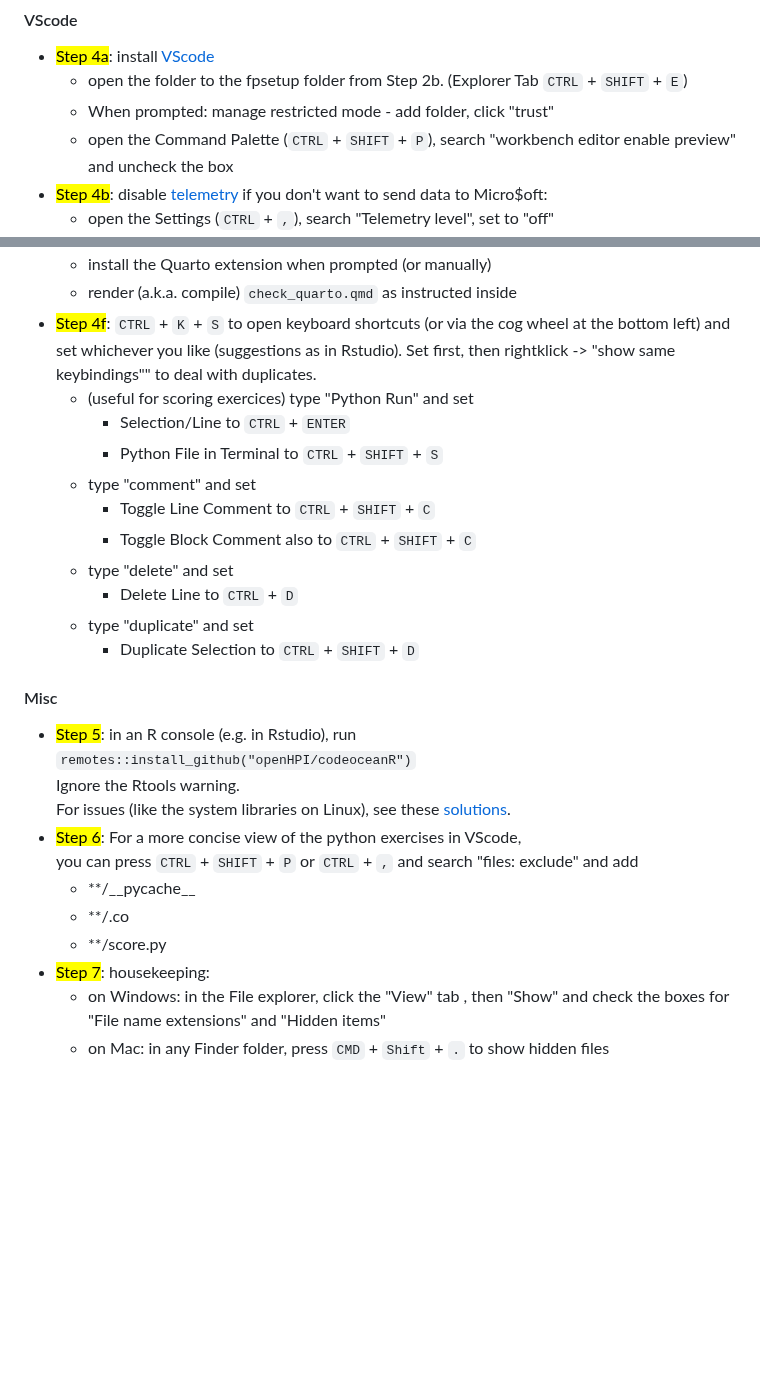
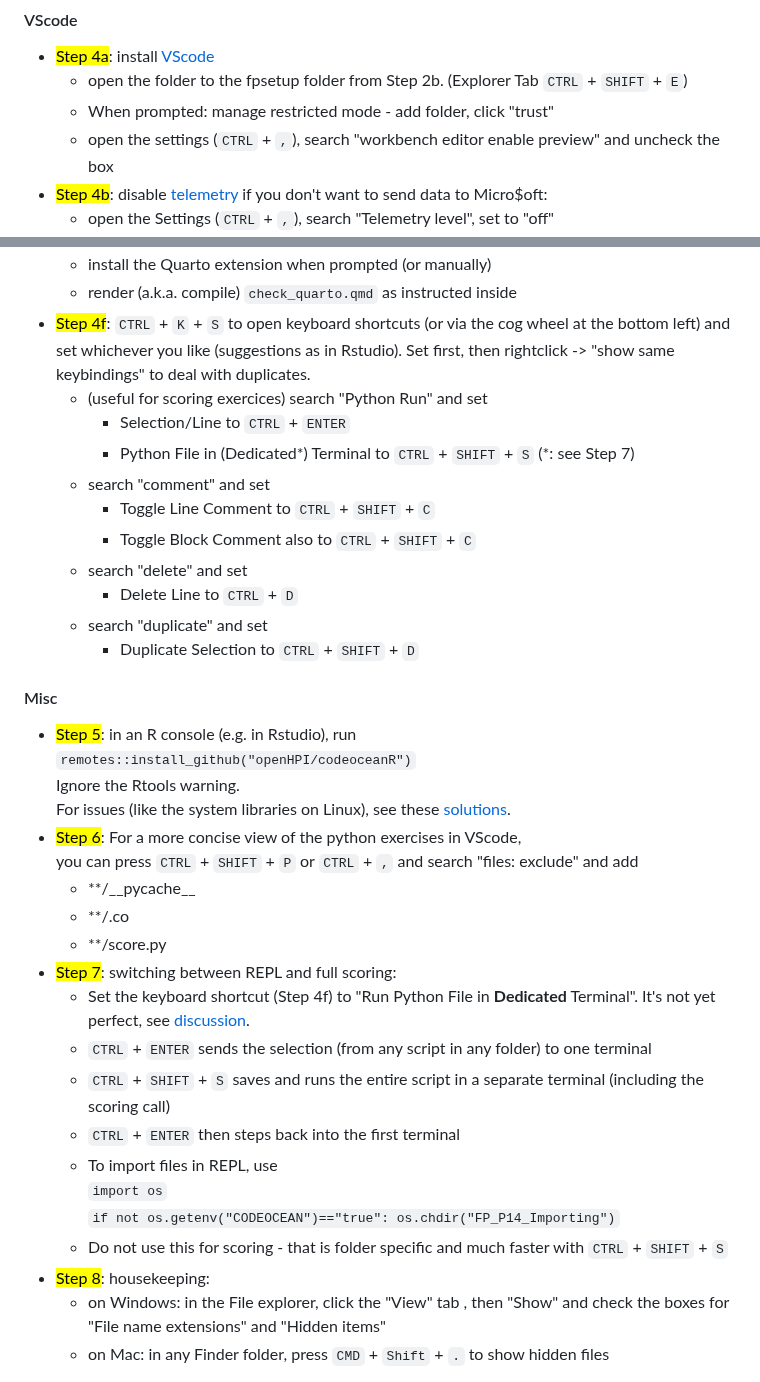
Before and after one commit to brry/fpsetup, a Markdown page: README.md, 2 parts joined by grey strips. GitHub-like rendering; blank space fills up the shorter version.

Commit message:
REPL / Full score step added

```diff
--- a/README.md
+++ b/README.md
@@ -58,7 +58,7 @@ From now on, keyboard shortcuts with `CTRL` mean `CMD` on MacOS.
 - <mark>Step 4a</mark>: install [VScode](https://code.visualstudio.com/Download)
   - open the folder to the fpsetup folder from Step 2b. (Explorer Tab `CTRL` + `SHIFT` + `E`)
   - When prompted: manage restricted mode - add folder, click "trust"
-  - open the Command Palette (`CTRL` + `SHIFT` + `P`), search "workbench editor enable preview" and uncheck the box
+  - open the settings (`CTRL` + `,`), search "workbench editor enable preview" and uncheck the box
 - <mark>Step 4b</mark>: disable [telemetry](https://www.roboleary.net/tools/2022/04/20/vscode-telemetry.html) if you don't want to send data to Micro$oft:
   - open the Settings (`CTRL` + `,`), search "Telemetry level", set to "off"
   - open the Command Palette (`CTRL` + `SHIFT` + `P`), search "Configure Runtime Arguments" and in the argv.json file, change the value for "enable-crash-reporter" to false, restart VScode
@@ -81,16 +81,16 @@ From now on, keyboard shortcuts with `CTRL` mean `CMD` on MacOS.
   - render (a.k.a. compile) `check_quarto.qmd` as instructed inside
 - <mark>Step 4f</mark>:  `CTRL` + `K` + `S` to open keyboard shortcuts (or via the cog wheel at the bottom left)
   and set whichever you like (suggestions as in Rstudio).
-  Set first, then rightklick -> "show same keybindings"" to deal with duplicates.
-  - (useful for scoring exercices) type "Python Run" and set
+  Set first, then rightclick -> "show same keybindings" to deal with duplicates.
+  - (useful for scoring exercices) search "Python Run" and set
     - Selection/Line to `CTRL` + `ENTER`
-    - Python File in Terminal to `CTRL` + `SHIFT` + `S`
-  - type "comment" and set
+    - Python File in (Dedicated\*) Terminal to `CTRL` + `SHIFT` + `S` (*: see Step 7)
+  - search "comment" and set
     - Toggle Line Comment to `CTRL` + `SHIFT` + `C`
     - Toggle Block Comment also to `CTRL` + `SHIFT` + `C`
-  - type "delete" and set
+  - search "delete" and set
     - Delete Line to `CTRL` + `D`
-  - type "duplicate" and set
+  - search "duplicate" and set
     - Duplicate Selection to `CTRL` + `SHIFT` + `D`
 
 #### Misc
@@ -104,7 +104,17 @@ From now on, keyboard shortcuts with `CTRL` mean `CMD` on MacOS.
   - **/\_\_pycache__
   - **/.co
   - **/score.py
-- <mark>Step 7</mark>: housekeeping:
+- <mark>Step 7</mark>: switching between REPL and full scoring:
+  - Set the keyboard shortcut (Step 4f) to "Run Python File in **Dedicated** Terminal".
+    It's not yet perfect, see [discussion](https://github.com/microsoft/vscode-python/discussions/25563).
+  - `CTRL` + `ENTER` sends the selection (from any script in any folder) to one terminal
+  - `CTRL` + `SHIFT` + `S` saves and runs the entire script in a separate terminal (including the scoring call)
+  - `CTRL` + `ENTER` then steps back into the first terminal
+  - To import files in REPL, use
+    `import os`
+    `if not os.getenv("CODEOCEAN")=="true": os.chdir("FP_P14_Importing")`
+  - Do not use this for scoring - that is folder specific and much faster with `CTRL` + `SHIFT` + `S`
+- <mark>Step 8</mark>: housekeeping:
   - on Windows: in the File explorer, click the "View" tab , then "Show" and check the boxes for "File name extensions" and "Hidden items"
   - on Mac: in any Finder folder, press `CMD` + `Shift` + `.` to  show hidden files
 
```
